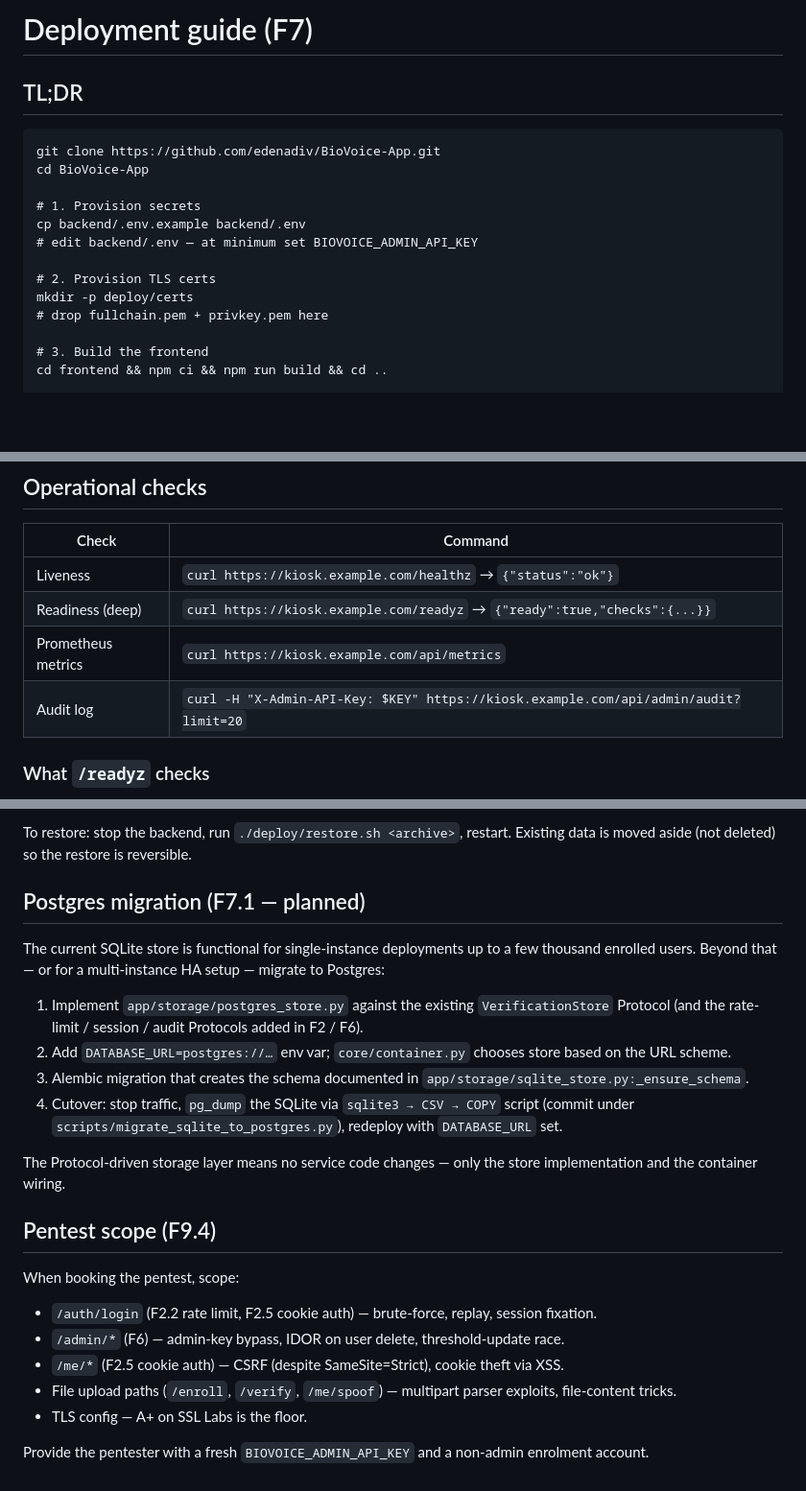
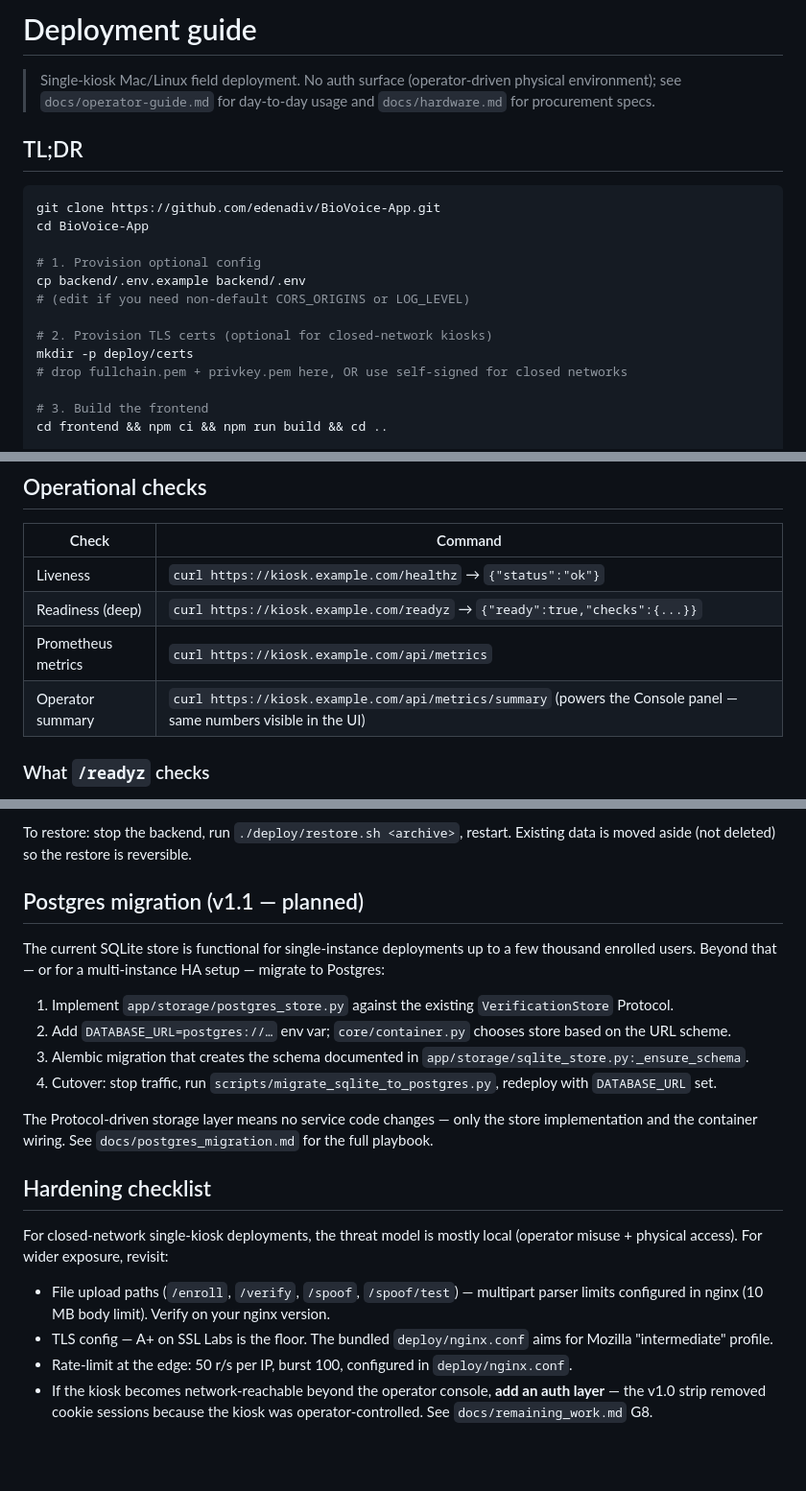
Before and after one commit to edenadiv/BioVoice-App, a Markdown page: docs/deployment.md, 3 parts joined by grey strips. Shown at 96% size. Drawn GitHub-style; blank space fills up the shorter version.

````diff
--- a/docs/deployment.md
+++ b/docs/deployment.md
@@ -1,18 +1,20 @@
-# Deployment guide (F7)
+# Deployment guide
+
+> Single-kiosk Mac/Linux field deployment. No auth surface (operator-driven physical environment); see `docs/operator-guide.md` for day-to-day usage and `docs/hardware.md` for procurement specs.
 
 ## TL;DR
 
-```
+```bash
 git clone https://github.com/edenadiv/BioVoice-App.git
 cd BioVoice-App
 
-# 1. Provision secrets
+# 1. Provision optional config
 cp backend/.env.example backend/.env
-# edit backend/.env — at minimum set BIOVOICE_ADMIN_API_KEY
+# (edit if you need non-default CORS_ORIGINS or LOG_LEVEL)
 
-# 2. Provision TLS certs
+# 2. Provision TLS certs (optional for closed-network kiosks)
 mkdir -p deploy/certs
-# drop fullchain.pem + privkey.pem here
+# drop fullchain.pem + privkey.pem here, OR use self-signed for closed networks
 
 # 3. Build the frontend
 cd frontend && npm ci && npm run build && cd ..
@@ -91,7 +95,7 @@ If the weights are missing, `/readyz` reports `models_note` and the backend fall
 | Liveness | `curl https://kiosk.example.com/healthz` → `{"status":"ok"}` |
 | Readiness (deep) | `curl https://kiosk.example.com/readyz` → `{"ready":true,"checks":{...}}` |
 | Prometheus metrics | `curl https://kiosk.example.com/api/metrics` |
-| Audit log | `curl -H "X-Admin-API-Key: $KEY" https://kiosk.example.com/api/admin/audit?limit=20` |
+| Operator summary | `curl https://kiosk.example.com/api/metrics/summary` (powers the Console panel — same numbers visible in the UI) |
 
 ### What `/readyz` checks
 
@@ -113,25 +117,22 @@ Retention: 30 days, configurable inside `backup.sh`.
 
 To restore: stop the backend, run `./deploy/restore.sh <archive>`, restart. Existing data is moved aside (not deleted) so the restore is reversible.
 
-## Postgres migration (F7.1 — planned)
+## Postgres migration (v1.1 — planned)
 
 The current SQLite store is functional for single-instance deployments up to a few thousand enrolled users. Beyond that — or for a multi-instance HA setup — migrate to Postgres:
 
-1. Implement `app/storage/postgres_store.py` against the existing `VerificationStore` Protocol (and the rate-limit / session / audit Protocols added in F2 / F6).
+1. Implement `app/storage/postgres_store.py` against the existing `VerificationStore` Protocol.
 2. Add `DATABASE_URL=postgres://…` env var; `core/container.py` chooses store based on the URL scheme.
 3. Alembic migration that creates the schema documented in `app/storage/sqlite_store.py:_ensure_schema`.
-4. Cutover: stop traffic, `pg_dump` the SQLite via `sqlite3 → CSV → COPY` script (commit under `scripts/migrate_sqlite_to_postgres.py`), redeploy with `DATABASE_URL` set.
+4. Cutover: stop traffic, run `scripts/migrate_sqlite_to_postgres.py`, redeploy with `DATABASE_URL` set.
 
-The Protocol-driven storage layer means no service code changes — only the store implementation and the container wiring.
+The Protocol-driven storage layer means no service code changes — only the store implementation and the container wiring. See `docs/postgres_migration.md` for the full playbook.
 
-## Pentest scope (F9.4)
+## Hardening checklist
 
-When booking the pentest, scope:
+For closed-network single-kiosk deployments, the threat model is mostly local (operator misuse + physical access). For wider exposure, revisit:
 
-- `/auth/login` (F2.2 rate limit, F2.5 cookie auth) — brute-force, replay, session fixation.
-- `/admin/*` (F6) — admin-key bypass, IDOR on user delete, threshold-update race.
-- `/me/*` (F2.5 cookie auth) — CSRF (despite SameSite=Strict), cookie theft via XSS.
-- File upload paths (`/enroll`, `/verify`, `/me/spoof`) — multipart parser exploits, file-content tricks.
-- TLS config — A+ on SSL Labs is the floor.
-
-Provide the pentester with a fresh `BIOVOICE_ADMIN_API_KEY` and a non-admin enrolment account.
+- File upload paths (`/enroll`, `/verify`, `/spoof`, `/spoof/test`) — multipart parser limits configured in nginx (10 MB body limit). Verify on your nginx version.
+- TLS config — A+ on SSL Labs is the floor. The bundled `deploy/nginx.conf` aims for Mozilla "intermediate" profile.
+- Rate-limit at the edge: 50 r/s per IP, burst 100, configured in `deploy/nginx.conf`.
+- If the kiosk becomes network-reachable beyond the operator console, **add an auth layer** — the v1.0 strip removed cookie sessions because the kiosk was operator-controlled. See `docs/remaining_work.md` G8.
````
Also changed, not shown: other parts of docs/deployment.md (+22 -20 lines), docs/hardware.md (added, +121 -0 lines), docs/operator-guide.md (+4 -0 lines).
